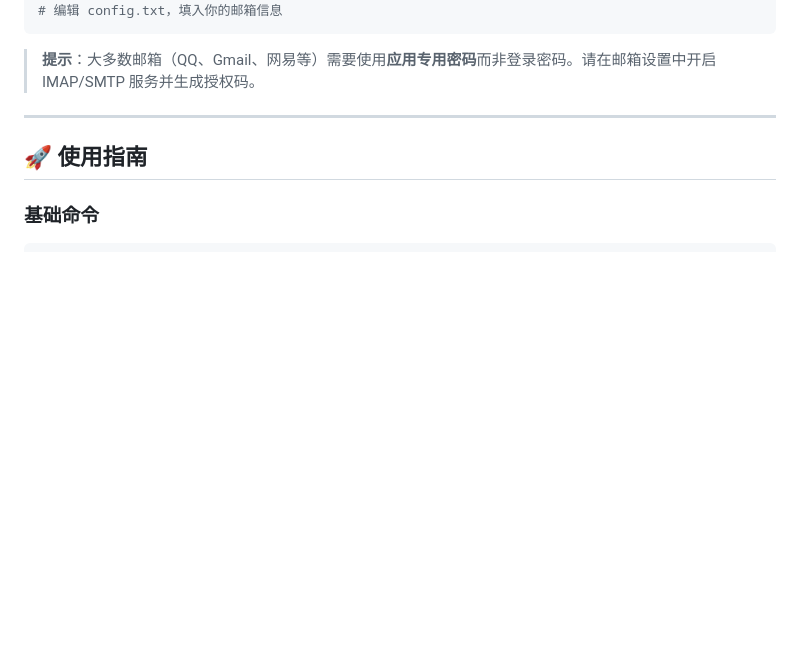
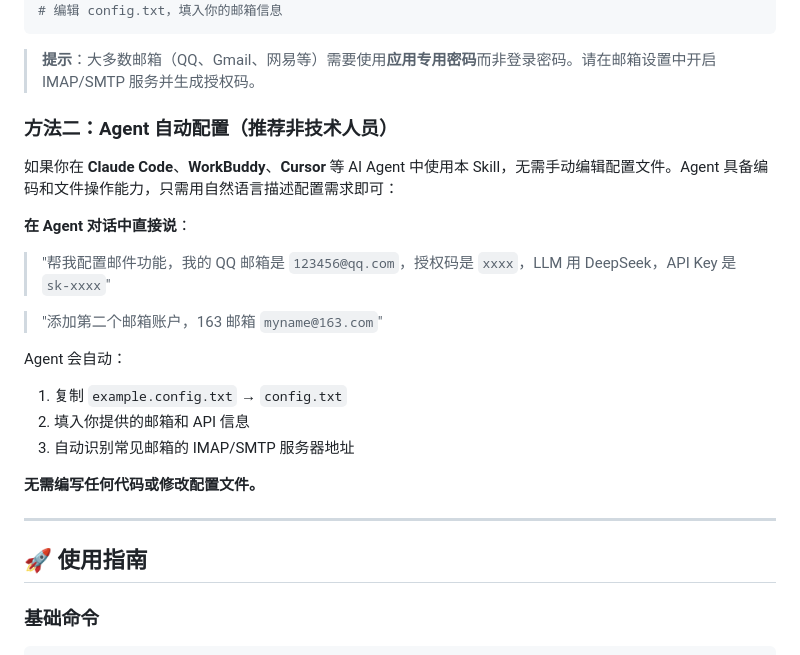
Before and after one commit to lgwanai/mail-skill, a Markdown page: README.md, the part around the change. GitHub-like rendering; blank space fills up the shorter version.

Commit message:
docs: add Agent auto-config guide for non-technical users

````diff
--- a/README.md
+++ b/README.md
@@ -64,6 +64,23 @@ cp example.config.txt config.txt
 ```
 
 > **提示**：大多数邮箱（QQ、Gmail、网易等）需要使用**应用专用密码**而非登录密码。请在邮箱设置中开启 IMAP/SMTP 服务并生成授权码。
+
+### 方法二：Agent 自动配置（推荐非技术人员）
+
+如果你在 **Claude Code**、**WorkBuddy**、**Cursor** 等 AI Agent 中使用本 Skill，无需手动编辑配置文件。Agent 具备编码和文件操作能力，只需用自然语言描述配置需求即可：
+
+**在 Agent 对话中直接说**：
+
+> "帮我配置邮件功能，我的 QQ 邮箱是 `123456@qq.com`，授权码是 `xxxx`，LLM 用 DeepSeek，API Key 是 `sk-xxxx`"
+
+> "添加第二个邮箱账户，163 邮箱 `myname@163.com`"
+
+Agent 会自动：
+1. 复制 `example.config.txt` → `config.txt`
+2. 填入你提供的邮箱和 API 信息
+3. 自动识别常见邮箱的 IMAP/SMTP 服务器地址
+
+**无需编写任何代码或修改配置文件。**
 
 ---
 
````
